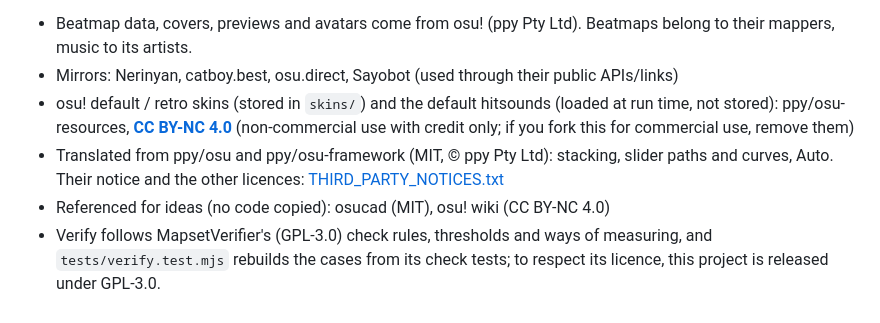
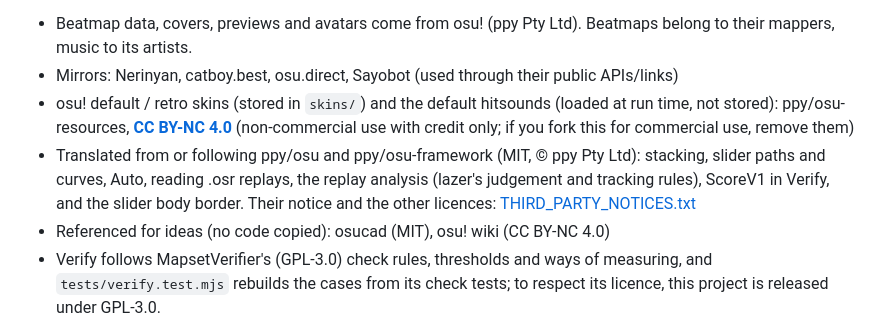
Before and after one commit to Lacrymiraosu/kiki-beatmapviewer, a Markdown page: README.md, the part around the change. Drawn GitHub-style.

Commit message:
README: the list of what follows ppy/osu and osu-framework matches the notices

```diff
--- a/README.md
+++ b/README.md
@@ -355,7 +355,7 @@ The full list is on the site's **Credits** page (`?view=credits`) and in `skins/
 - Beatmap data, covers, previews and avatars come from osu! (ppy Pty Ltd). Beatmaps belong to their mappers, music to its artists.
 - Mirrors: Nerinyan, catboy.best, osu.direct, Sayobot (used through their public APIs/links)
 - osu! default / retro skins (stored in `skins/`) and the default hitsounds (loaded at run time, not stored): ppy/osu-resources, **[CC BY-NC 4.0](https://creativecommons.org/licenses/by-nc/4.0/)** (non-commercial use with credit only; if you fork this for commercial use, remove them)
-- Translated from ppy/osu and ppy/osu-framework (MIT, © ppy Pty Ltd): stacking, slider paths and curves, Auto. Their notice and the other licences: [THIRD_PARTY_NOTICES.txt](THIRD_PARTY_NOTICES.txt)
+- Translated from or following ppy/osu and ppy/osu-framework (MIT, © ppy Pty Ltd): stacking, slider paths and curves, Auto, reading .osr replays, the replay analysis (lazer's judgement and tracking rules), ScoreV1 in Verify, and the slider body border. Their notice and the other licences: [THIRD_PARTY_NOTICES.txt](THIRD_PARTY_NOTICES.txt)
 - Referenced for ideas (no code copied): osucad (MIT), osu! wiki (CC BY-NC 4.0)
 - Verify follows MapsetVerifier's (GPL-3.0) check rules, thresholds and ways of measuring, and `tests/verify.test.mjs` rebuilds the cases from its check tests; to respect its licence, this project is released under GPL-3.0.
 - Libraries: JSZip (MIT), PeerJS (MIT) · Fonts: Inter, IBM Plex Sans Thai (SIL OFL 1.1) · Twemoji flags (CC BY 4.0) · all loaded from CDNs, not stored here
```
